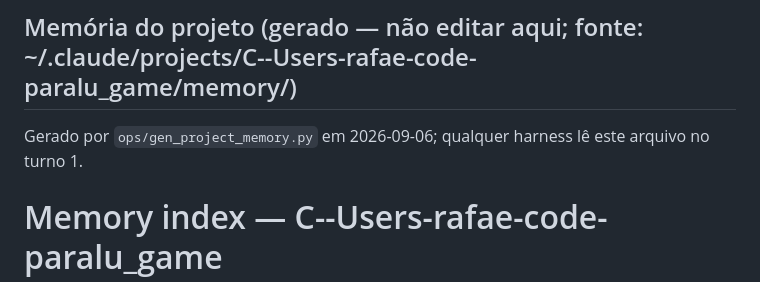
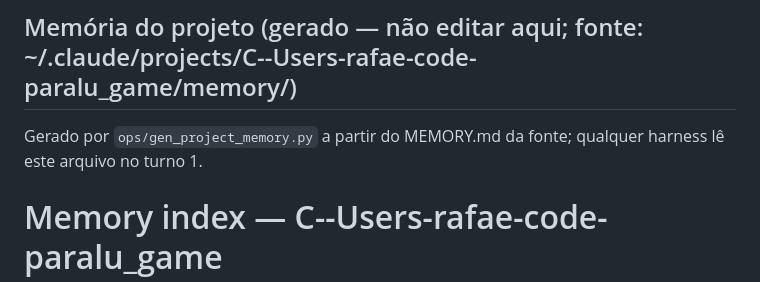
Before and after one commit to rafaelrfuentes/paralu_game, a Markdown page: AGENTS.md, the part around the change. GitHub-like rendering.

Commit message:
auto: sync 2026-09-07 03:25
Co-authored-by: sync_repos.sh <sync@DESKTOP-7JD1HDT>

```diff
--- a/AGENTS.md
+++ b/AGENTS.md
@@ -1,7 +1,7 @@
 <!-- memoria-projeto:inicio -->
 ## Memória do projeto (gerado — não editar aqui; fonte: ~/.claude/projects/C--Users-rafae-code-paralu_game/memory/)
 
-Gerado por `ops/gen_project_memory.py` em 2026-09-06; qualquer harness lê este arquivo no turno 1.
+Gerado por `ops/gen_project_memory.py` a partir do MEMORY.md da fonte; qualquer harness lê este arquivo no turno 1.
 
 # Memory index — C--Users-rafae-code-paralu_game
 
```
